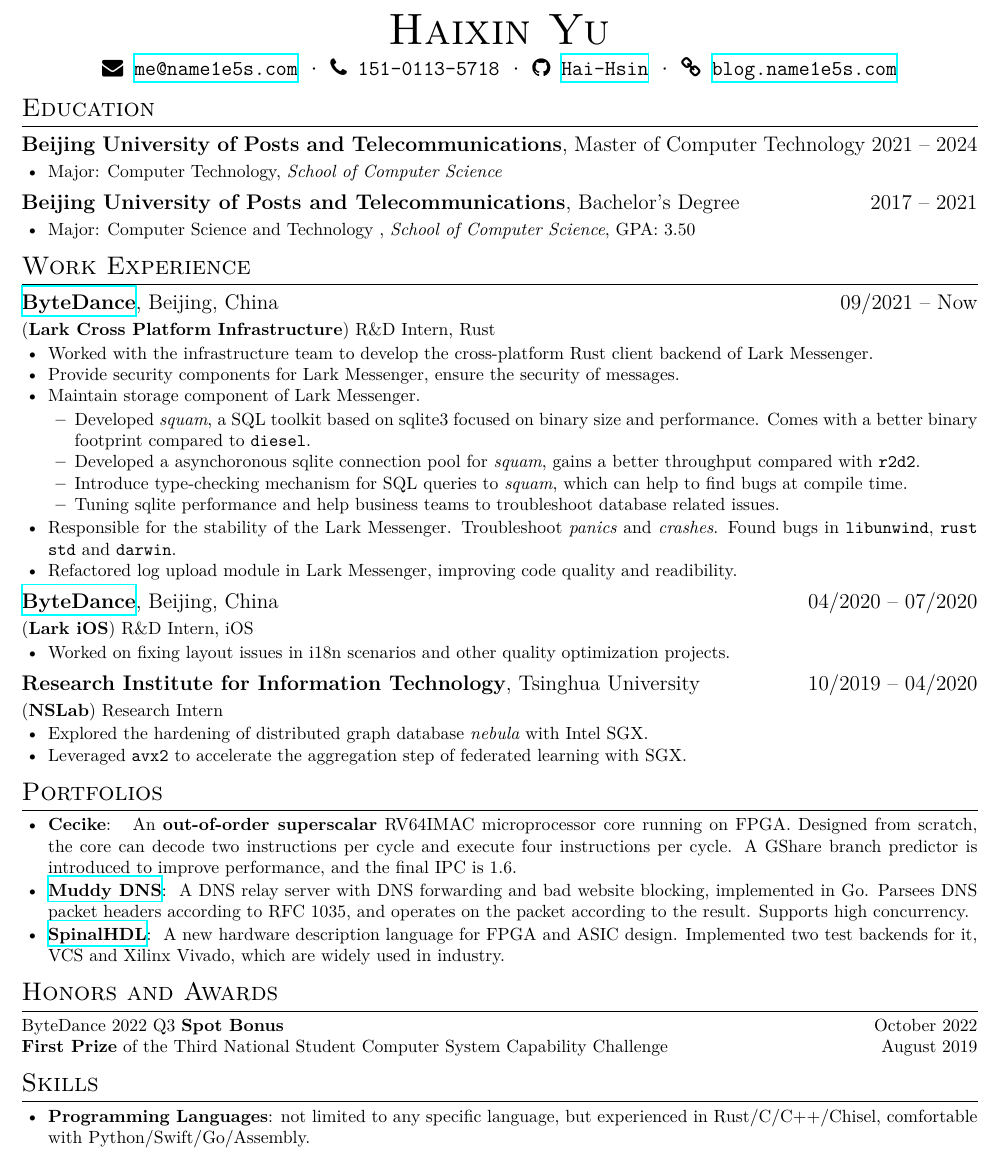
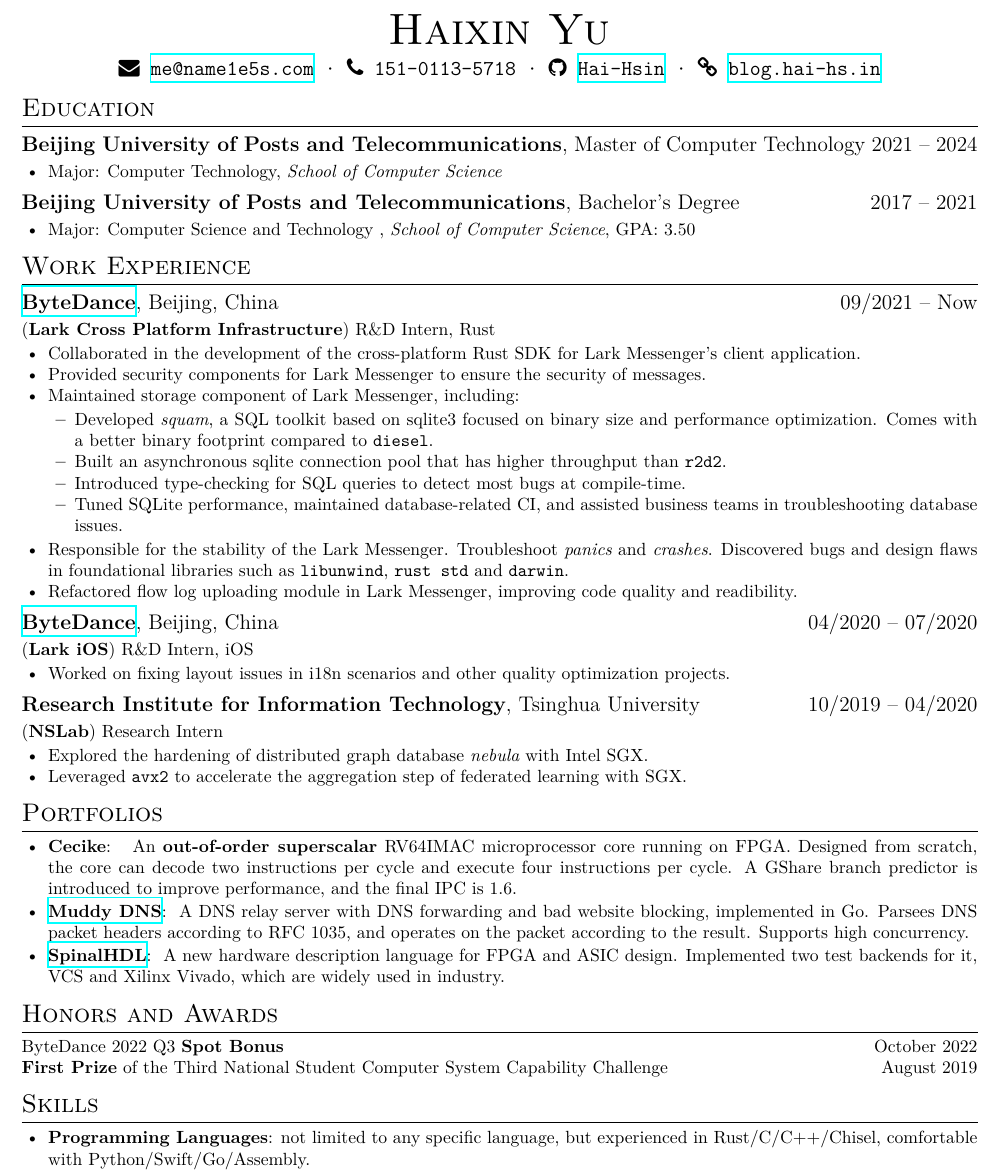
Before and after one commit to name1e5s/resume, a LaTeX CV (resume.tex): part of the page, cut so that both start at the same text. Compiled offline with XeLaTeX; a missing font is replaced by an installed copy or a similar font.

Commit message:
chat gpt fix #1

```diff
--- a/resume.tex
+++ b/resume.tex
@@ -15,7 +15,7 @@
       \email{me@name1e5s.com} \textperiodcentered\
       \phone{151-0113-5718} \textperiodcentered\
       \github[Hai-Hsin]{https://github.com/name1e5s} \textperiodcentered\
-      \homepage[blog.name1e5s.com]{https://blog.name1e5s.com/}
+      \homepage[blog.hai-hs.in]{https://blog.hai-hs.in/}
 }
 
 \section{\en{Education}\zh{教育经历}}
@@ -40,16 +40,15 @@
 \zh{\role{飞书跨平台基础架构}{Rust 研发实习}}
 \begin{itemize}
       \item \en{
-                Worked with the infrastructure team to develop the cross-platform
-                Rust client backend of Lark Messenger.
+                Collaborated in the development of the cross-platform Rust SDK for Lark Messenger's client application.
             }
-            \zh{合作开发飞书客户端的跨平台 Rust SDK。}
+            \zh{协作开发飞书客户端跨平台 Rust SDK。}
       \item \en{
                 % Maintain \textit{Secret Chat}, end-to-end encryption chat in Lark Messenger.
                 % Implemented and integrated a new protocol combined with an extended
                 % Diffie-Hellman and a double-ratchet algorithm, provides post-compromise
                 % security, forward secery and resilience for Secret Chat.
-                Provide security components for Lark Messenger, ensure the security of messages.
+                Provided security components for Lark Messenger to ensure the security of messages.
                 }
             \zh{
                 %维护飞书端到端加密聊天功能 “密聊”。实现并集成了一套新加密协议，通过结合扩展的
@@ -57,49 +56,49 @@
                 为飞书消息业务提供安全组件，确保消息的安全性。
             }
       \item \en{
-                Maintain storage component of Lark Messenger.
+                Maintained storage component of Lark Messenger, including:
             }
             \zh{
-                维护飞书 SDK 的存储组件。
+                维护飞书 SDK 的存储组件，包括：
             }
       \begin{itemize}
                   \item \en{
-                            Developed \textit{squam}, a SQL toolkit based on sqlite3 focused on binary size and performance.
-                            Comes with a better binary footprint compared to \texttt{diesel}.
+                              Developed \textit{squam}, a SQL toolkit based on sqlite3 focused on binary size and performance optimization.
+                              Comes with a better binary footprint compared to \texttt{diesel}.
                         }
                         \zh{
-                            开发了 \textit{squam}，一个基于 sqlite3 的 SQL 工具库，专注于二进制大小和性能。在测试中，相较于 \texttt{diesel}，\textit{squam} 的二进制体积更小，编译时间更短。
+                              开发了基于 sqlite3 的 SQL 工具库 \textit{squam}，专注于优化二进制大小和性能。在测试中，相较于 \texttt{diesel}，\textit{squam} 的二进制体积更小，编译时间更短。
                         }
                   \item \en{
-                            Developed a asynchoronous sqlite connection pool for \textit{squam}, gains a better throughput compared with \texttt{r2d2}.
+                              Built an asynchronous sqlite connection pool that has higher throughput than \texttt{r2d2}.
                         }
                         \zh{
-                            为 \textit{squam} 开发了一个异步的 sqlite 连接池，相较于 \texttt{r2d2}，\texttt{squam} 的吞吐量更高。
+                              开发了一个异步的 sqlite 连接池，相较于 \texttt{r2d2} 吞吐量更高。
                         }
                   \item \en{
-                            Introduce type-checking mechanism for SQL queries to \textit{squam}, which can help to find bugs at compile time.
+                              Introduced type-checking for SQL queries to detect most bugs at compile-time.
                         }
                         \zh{
-                            为 \textit{squam} 引入了 SQL 查询的类型检查机制，可以在编译时发现大部分 bug。
+                              引入了 SQL 查询语句的类型检查机制，在编译时能发现大部分 bug。
                         }
                   \item \en{
-                            Tuning sqlite performance and
-                            help business teams to troubleshoot database related issues.
+                              Tuned SQLite performance, maintained database-related CI,
+                              and assisted business teams in troubleshooting database issues.
                         }
                         \zh{
-                            进行 sqlite 调优，协助业务方排查数据库相关的问题。
+                              进行 sqlite 调优，维护数据库相关 CI，协助业务方排查数据库相关的问题。
                         }
             \end{itemize}
       \item \en{
                 Responsible for the stability of the Lark Messenger. Troubleshoot \textit{panics} and \textit{crashes}.
-                Found bugs in \texttt{libunwind}, \texttt{rust std} and \texttt{darwin}.
+                Discovered bugs and design flaws in foundational libraries such as \texttt{libunwind}, \texttt{rust std} and \texttt{darwin}.
             }
             \zh{
-                负责飞书客户端的稳定性，定位并修复 \textit{panic} 和 \textit{crash}。
-                在定位过程中发现了 \texttt{libunwind}、\texttt{rust std} 和 \texttt{darwin} 等基础库的一些 bug。
+                负责飞书客户端的稳定性，包括定位并修复 \textit{panic} 和 \textit{crash}。
+                在定位过程中发现了 \texttt{libunwind}、\texttt{rust std} 和 \texttt{darwin} 等基础库的一些 bug 和设计缺陷。
             }
       \item \en{
-                Refactored log upload module in Lark Messenger, improving code quality and readibility.
+                Refactored flow log uploading module in Lark Messenger, improving code quality and readibility.
             }
             \zh{
                 重构了飞书的日志上传模块，提升了代码质量和可读性。
@@ -160,7 +159,7 @@
 }
 \zh{
       \datedline{字节跳动 2022 年第三季度 \textbf{Spot Bonus}}{2022 年 10 月}
-      \datedline{“龙芯杯”第三届全国大学生计算机系统能力培养大赛\textbf{一等奖}}{2019 年 8 月}
+      \datedline{“龙芯杯”第三届全国大学生计算机系统能力培养大赛\textbf{一等奖}}{2019 年 08 月}
 }
 \section{\en{Skills}\zh{技能}}
 \begin{itemize}[parsep=0.25ex]
```
Also changed, not shown: resume-zh.pdf, resume.pdf.
